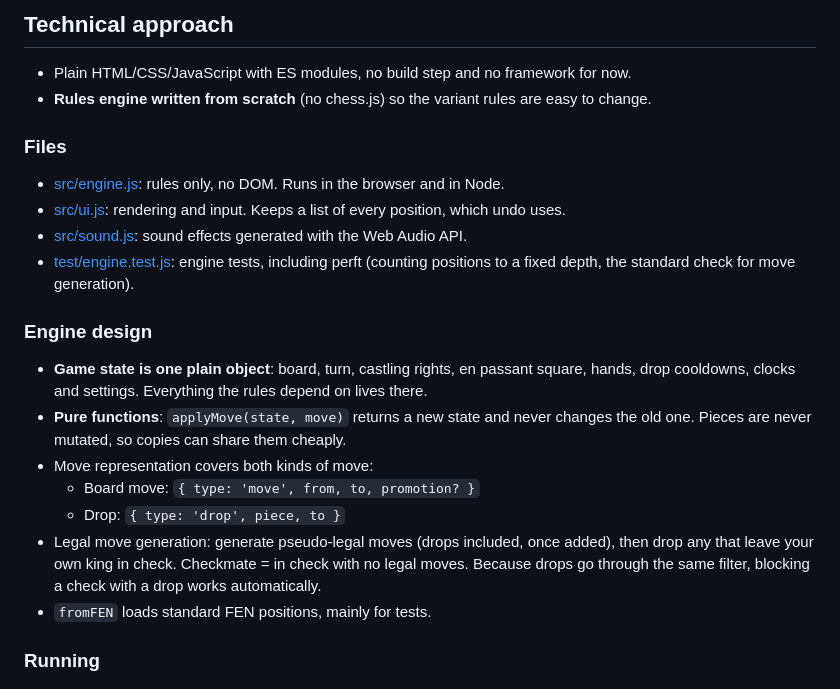
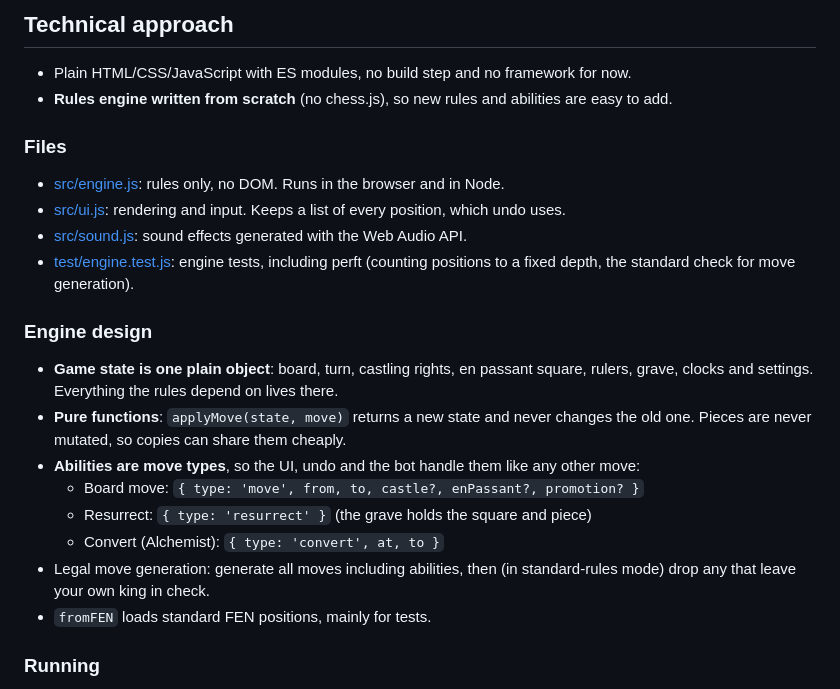
Before and after one commit to broskoy/Chess, a Markdown page: documentation.md, the part around one of its changes. Rendered like a GitHub page.

```diff
--- a/documentation.md
+++ b/documentation.md
@@ -101,7 +113,7 @@ A web chess variant where captured pieces can be brought back onto the board (li
 ## Technical approach
 
 - Plain HTML/CSS/JavaScript with ES modules, no build step and no framework for now.
-- **Rules engine written from scratch** (no chess.js) so the variant rules are easy to change.
+- **Rules engine written from scratch** (no chess.js), so new rules and abilities are easy to add.
 
 ### Files
 - [src/engine.js](src/engine.js): rules only, no DOM. Runs in the browser and in Node.
@@ -110,12 +122,13 @@ A web chess variant where captured pieces can be brought back onto the board (li
 - [test/engine.test.js](test/engine.test.js): engine tests, including perft (counting positions to a fixed depth, the standard check for move generation).
 
 ### Engine design
-- **Game state is one plain object**: board, turn, castling rights, en passant square, hands, drop cooldowns, clocks and settings. Everything the rules depend on lives there.
+- **Game state is one plain object**: board, turn, castling rights, en passant square, rulers, grave, clocks and settings. Everything the rules depend on lives there.
 - **Pure functions**: `applyMove(state, move)` returns a new state and never changes the old one. Pieces are never mutated, so copies can share them cheaply.
-- Move representation covers both kinds of move:
-  - Board move: `{ type: 'move', from, to, promotion? }`
-  - Drop: `{ type: 'drop', piece, to }`
-- Legal move generation: generate pseudo-legal moves (drops included, once added), then drop any that leave your own king in check. Checkmate = in check with no legal moves. Because drops go through the same filter, blocking a check with a drop works automatically.
+- **Abilities are move types**, so the UI, undo and the bot handle them like any other move:
+  - Board move: `{ type: 'move', from, to, castle?, enPassant?, promotion? }`
+  - Resurrect: `{ type: 'resurrect' }` (the grave holds the square and piece)
+  - Convert (Alchemist): `{ type: 'convert', at, to }`
+- Legal move generation: generate all moves including abilities, then (in standard-rules mode) drop any that leave your own king in check.
 - `fromFEN` loads standard FEN positions, mainly for tests.
 
 ### Running
```
Also changed, not shown: other parts of documentation.md (+85 -73 lines).
